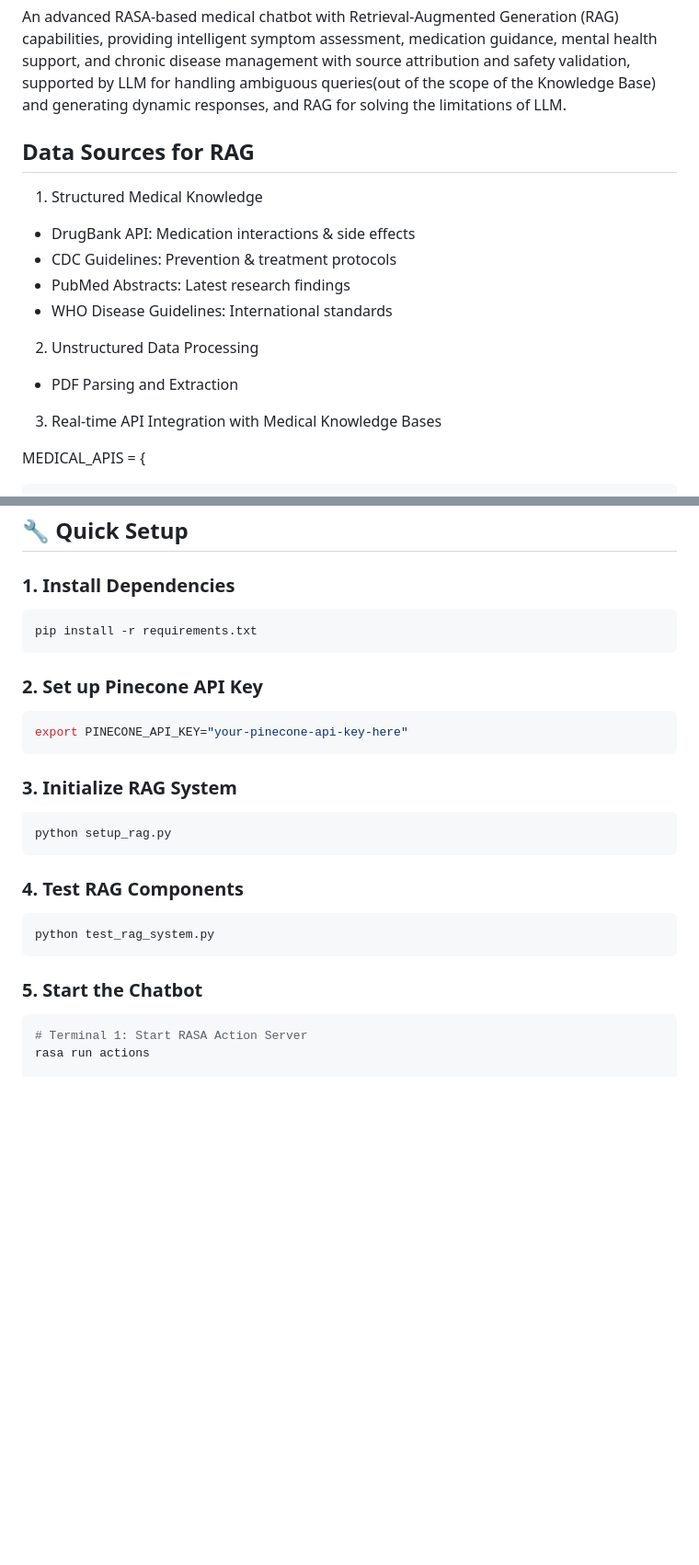
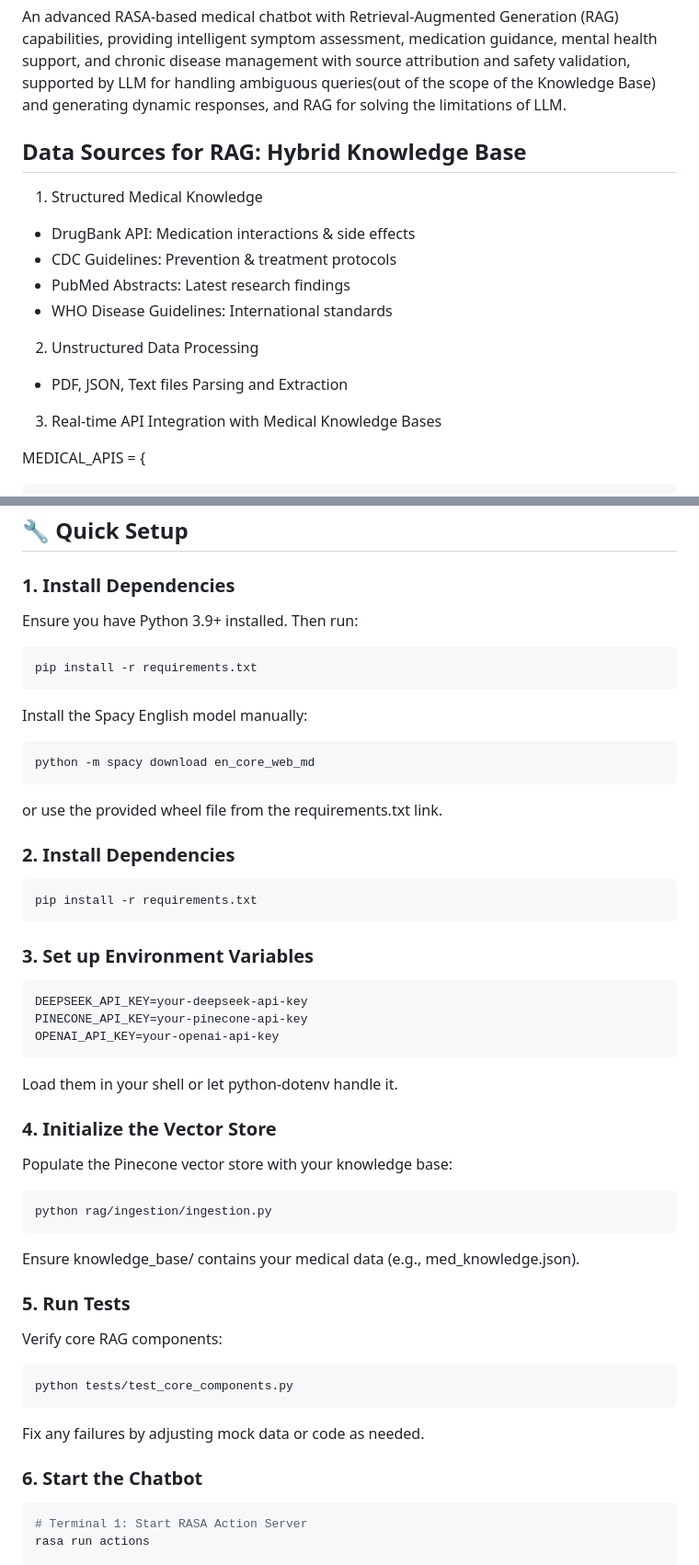
Before and after one commit to Tekraj15/LLM-and-RAG-Powered-MedBot, a Markdown page: README.md, 2 parts joined by grey strips. Shown at 92% size. GitHub-like rendering; blank space fills up the shorter version.

````diff
--- a/README.md
+++ b/README.md
@@ -3,7 +3,7 @@
 An advanced RASA-based medical chatbot with Retrieval-Augmented Generation (RAG) capabilities, providing intelligent symptom assessment, medication guidance, mental health support, and chronic disease management with source attribution and safety validation, supported by LLM  for handling ambiguous queries(out of the scope of the Knowledge Base) and generating dynamic responses, and RAG for solving the limitations of LLM.
 
 
-## Data Sources for RAG
+## Data Sources for RAG: Hybrid Knowledge Base
 1. Structured Medical Knowledge
 - DrugBank API: Medication interactions & side effects
 - CDC Guidelines: Prevention & treatment protocols
@@ -11,7 +11,7 @@ An advanced RASA-based medical chatbot with Retrieval-Augmented Generation (RAG)
 - WHO Disease Guidelines: International standards
 
 2. Unstructured Data Processing
-- PDF Parsing and Extraction
+- PDF, JSON, Text files Parsing and Extraction
 
 3. Real-time API Integration with Medical Knowledge Bases
 
@@ -188,26 +227,46 @@ response = combine_kb_and_rag(kb_diabetes, kb_kidney, context)
 ## 🔧 **Quick Setup**
 
 ### 1. Install Dependencies
+Ensure you have Python 3.9+ installed. Then run:
 ```bash
 pip install -r requirements.txt
 ```
 
-### 2. Set up Pinecone API Key
+Install the Spacy English model manually:
 ```bash
-export PINECONE_API_KEY="your-pinecone-api-key-here"
+python -m spacy download en_core_web_md
+```
+or use the provided wheel file from the requirements.txt link.
+
+
+### 2. Install Dependencies
+```bash
+pip install -r requirements.txt
 ```
 
-### 3. Initialize RAG System
+### 3. Set up Environment Variables
 ```bash
-python setup_rag.py
+DEEPSEEK_API_KEY=your-deepseek-api-key
+PINECONE_API_KEY=your-pinecone-api-key
+OPENAI_API_KEY=your-openai-api-key
 ```
+Load them in your shell or let python-dotenv handle it.
 
-### 4. Test RAG Components
+### 4. Initialize the Vector Store
+Populate the Pinecone vector store with your knowledge base:
 ```bash
-python test_rag_system.py
+python rag/ingestion/ingestion.py
 ```
+Ensure knowledge_base/ contains your medical data (e.g., med_knowledge.json).
 
-### 5. Start the Chatbot
+### 5. Run Tests
+Verify core RAG components:
+```bash
+python tests/test_core_components.py
+```
+Fix any failures by adjusting mock data or code as needed.
+
+### 6. Start the Chatbot
 ```bash
 # Terminal 1: Start RASA Action Server
 rasa run actions
````
Also changed, not shown: other parts of README.md (+40 -1 lines).
